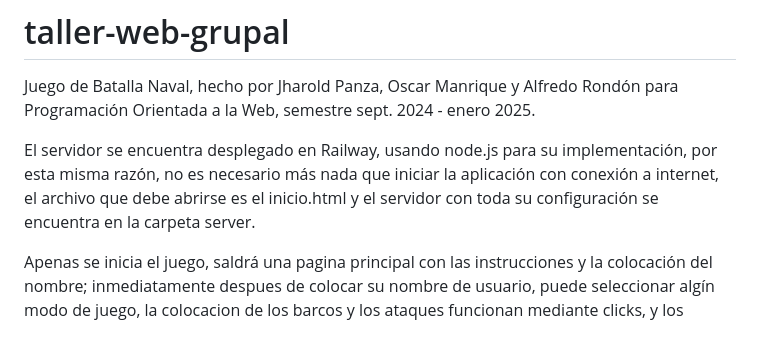
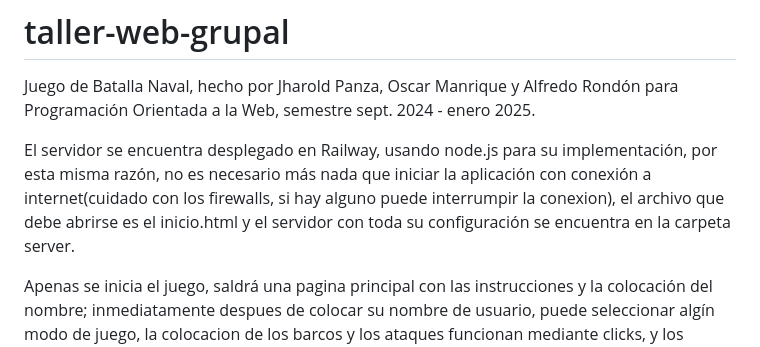
Before and after one commit to alfredorndon/taller-web-grupal, a Markdown page: README.md, the part around the change. GitHub-like rendering.

Commit message:
finalmente

```diff
--- a/README.md
+++ b/README.md
@@ -1,7 +1,7 @@
 # taller-web-grupal
 Juego de Batalla Naval, hecho por Jharold Panza, Oscar Manrique y Alfredo Rondón para Programación Orientada a la Web, semestre sept. 2024 - enero 2025.
 
-El servidor se encuentra desplegado en Railway, usando node.js para su implementación, por esta misma razón, no es necesario más nada que iniciar la aplicación con conexión a internet, el archivo que debe abrirse es el inicio.html y el servidor con toda su configuración se encuentra en la carpeta server.
+El servidor se encuentra desplegado en Railway, usando node.js para su implementación, por esta misma razón, no es necesario más nada que iniciar la aplicación con conexión a internet(cuidado con los firewalls, si hay alguno puede interrumpir la conexion), el archivo que debe abrirse es el inicio.html y el servidor con toda su configuración se encuentra en la carpeta server.
 
 Apenas se inicia el juego, saldrá una pagina principal con las instrucciones y la colocación del nombre; inmediatamente despues de colocar su nombre de usuario, puede seleccionar algín modo de juego, la colocacion de los barcos y los ataques funcionan mediante clicks, y los power-ups disponibles se activan a través de botones para luego ser comprados durante su turno correspondiente.
 
```
